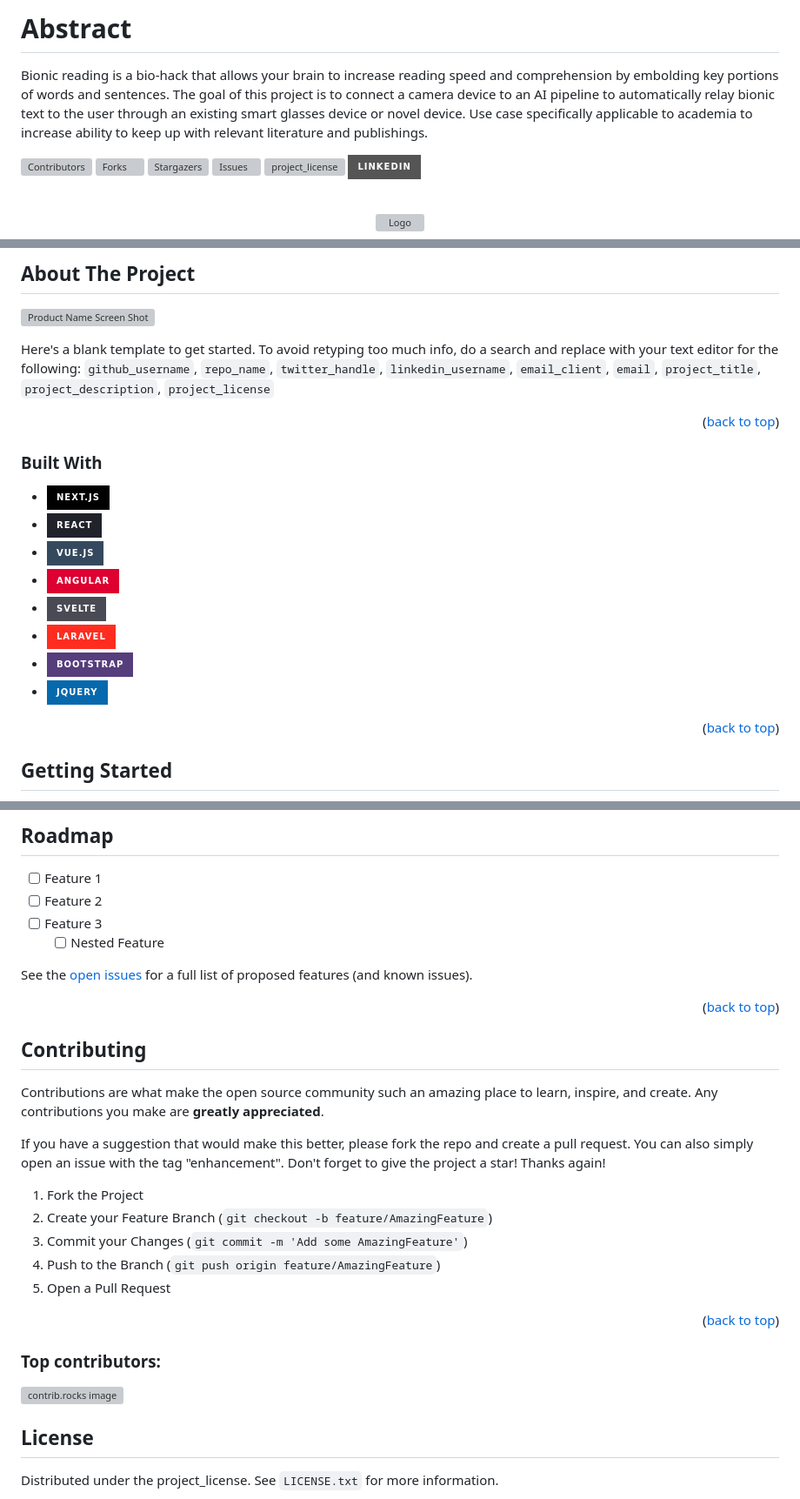
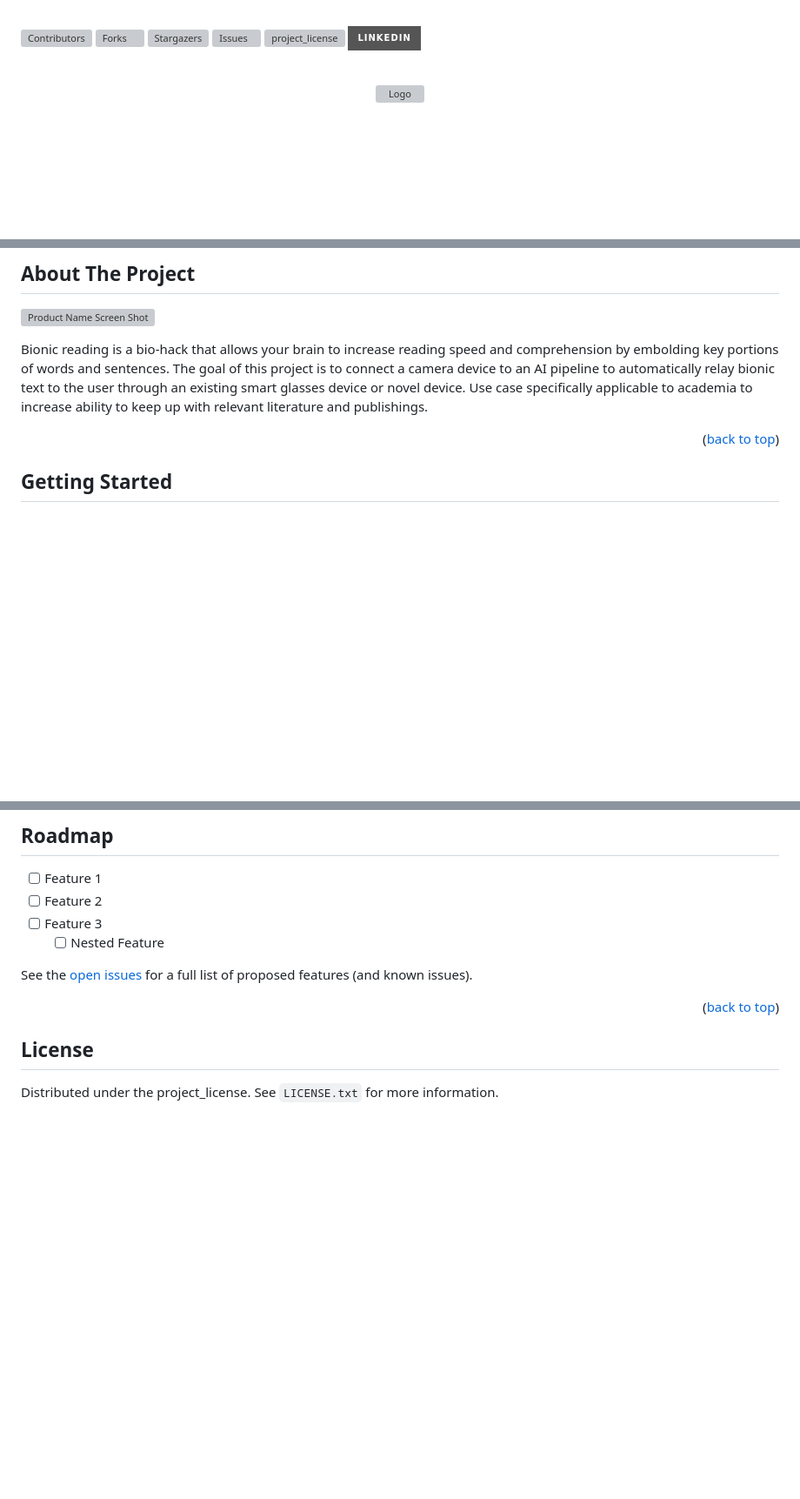
Before and after one commit to tristanbrideweser/bionic-reading-ar, a Markdown page: README.md, 3 parts joined by grey strips. Shown: that part at 87% size. Rendered like a GitHub page; badges without logos; blank space fills up the shorter version; grey boxes are pictures that could not be loaded.

Commit message:
about the project

```diff
--- a/README.md
+++ b/README.md
@@ -1,7 +1,3 @@
-# Abstract
-
-Bionic reading is a bio-hack that allows your brain to increase reading speed and comprehension by embolding key portions of words and sentences. The goal of this project is to connect a camera device to an AI pipeline to automatically relay bionic text to the user through an existing smart glasses device or novel device. Use case specifically applicable to academia to increase ability to keep up with relevant literature and publishings.
-
 <!-- Improved compatibility of back to top link: See: https://github.com/othneildrew/Best-README-Template/pull/73 -->
 <a id="readme-top"></a>
 <!--
@@ -89,25 +85,9 @@ Bionic reading is a bio-hack that allows your brain to increase reading speed an
 
 [![Product Name Screen Shot][product-screenshot]](https://example.com)
 
-Here's a blank template to get started. To avoid retyping too much info, do a search and replace with your text editor for the following: `github_username`, `repo_name`, `twitter_handle`, `linkedin_username`, `email_client`, `email`, `project_title`, `project_description`, `project_license`
+Bionic reading is a bio-hack that allows your brain to increase reading speed and comprehension by embolding key portions of words and sentences. The goal of this project is to connect a camera device to an AI pipeline to automatically relay bionic text to the user through an existing smart glasses device or novel device. Use case specifically applicable to academia to increase ability to keep up with relevant literature and publishings.
 
 <p align="right">(<a href="#readme-top">back to top</a>)</p>
-
-
-
-### Built With
-
-* [![Next][Next.js]][Next-url]
-* [![React][React.js]][React-url]
-* [![Vue][Vue.js]][Vue-url]
-* [![Angular][Angular.io]][Angular-url]
-* [![Svelte][Svelte.dev]][Svelte-url]
-* [![Laravel][Laravel.com]][Laravel-url]
-* [![Bootstrap][Bootstrap.com]][Bootstrap-url]
-* [![JQuery][JQuery.com]][JQuery-url]
-
-<p align="right">(<a href="#readme-top">back to top</a>)</p>
-
 
 
 <!-- GETTING STARTED -->
@@ -172,32 +152,6 @@ See the [open issues](https://github.com/github_username/repo_name/issues) for a
 
 <p align="right">(<a href="#readme-top">back to top</a>)</p>
 
-
-
-<!-- CONTRIBUTING -->
-## Contributing
-
-Contributions are what make the open source community such an amazing place to learn, inspire, and create. Any contributions you make are **greatly appreciated**.
-
-If you have a suggestion that would make this better, please fork the repo and create a pull request. You can also simply open an issue with the tag "enhancement".
-Don't forget to give the project a star! Thanks again!
-
-1. Fork the Project
-2. Create your Feature Branch (`git checkout -b feature/AmazingFeature`)
-3. Commit your Changes (`git commit -m 'Add some AmazingFeature'`)
-4. Push to the Branch (`git push origin feature/AmazingFeature`)
-5. Open a Pull Request
-
-<p align="right">(<a href="#readme-top">back to top</a>)</p>
-
-### Top contributors:
-
-<a href="https://github.com/github_username/repo_name/graphs/contributors">
-  <img src="https://contrib.rocks/image?repo=github_username/repo_name" alt="contrib.rocks image" />
-</a>
-
-
-
 <!-- LICENSE -->
 ## License
 
```
